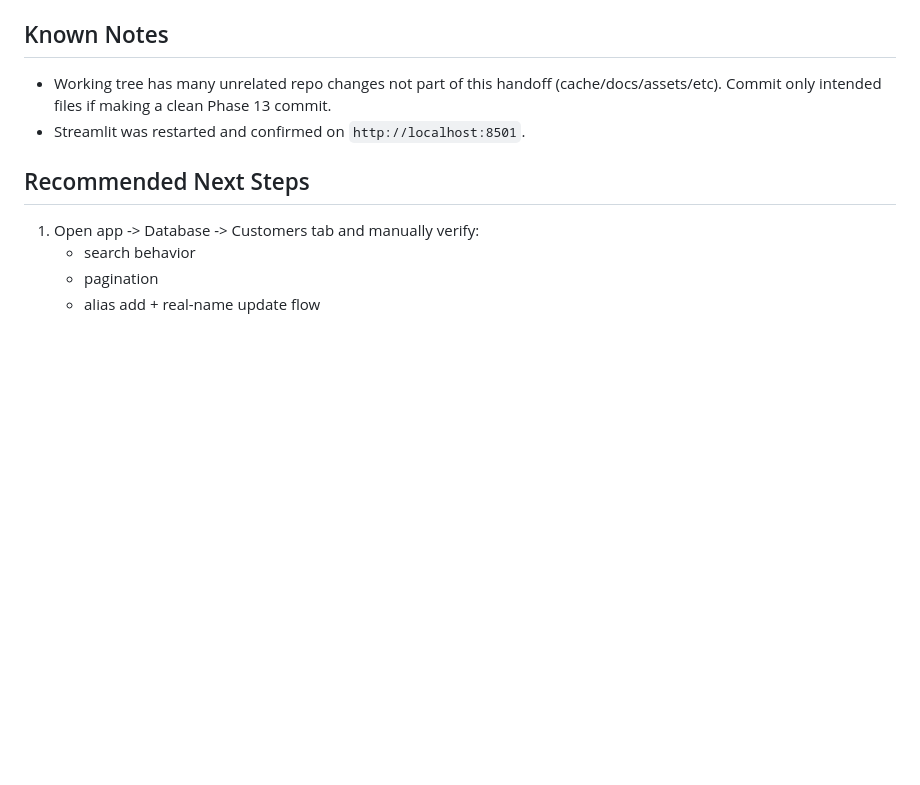
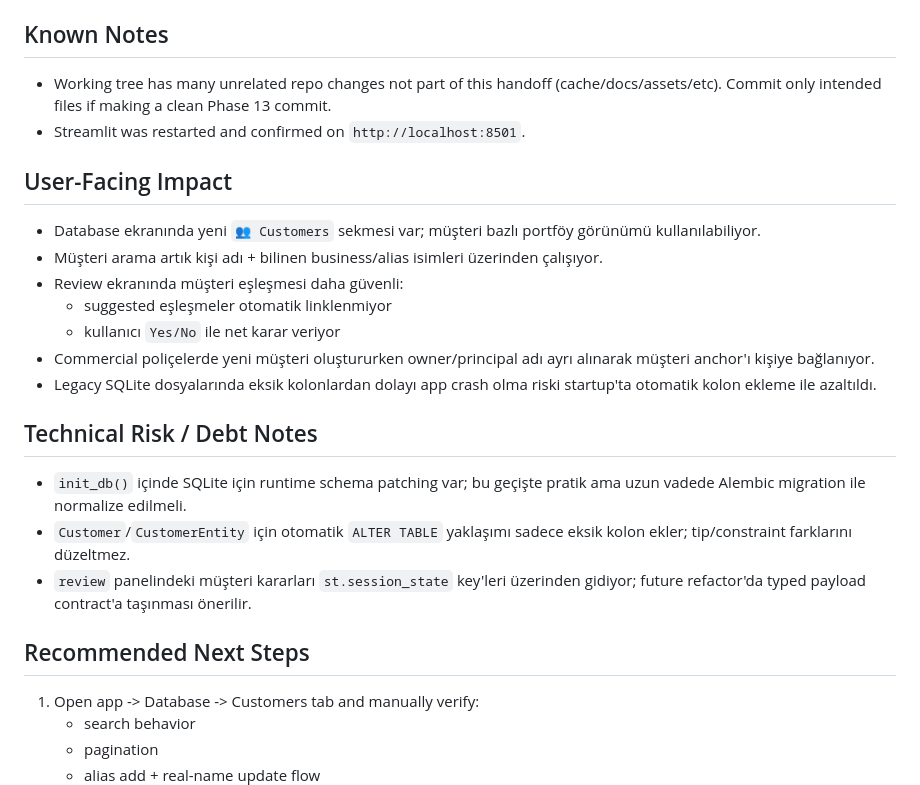
Before and after one commit to lutfikeskin/InsuranceProject, a Markdown page: CHAT_HANDOFF.md, the part around the change. Rendered like a GitHub page; blank space fills up the shorter version.

Commit message:
Update handoff with user-impact and risk notes.
Document the practical user-visible changes from Phase 13 and call out remaining technical debt around SQLite runtime schema patching and session-state based review overrides.

Made-with: Cursor

```diff
--- a/CHAT_HANDOFF.md
+++ b/CHAT_HANDOFF.md
@@ -82,6 +82,20 @@
 - Working tree has many unrelated repo changes not part of this handoff (cache/docs/assets/etc). Commit only intended files if making a clean Phase 13 commit.
 - Streamlit was restarted and confirmed on `http://localhost:8501`.
 
+## User-Facing Impact
+- Database ekranında yeni `👥 Customers` sekmesi var; müşteri bazlı portföy görünümü kullanılabiliyor.
+- Müşteri arama artık kişi adı + bilinen business/alias isimleri üzerinden çalışıyor.
+- Review ekranında müşteri eşleşmesi daha güvenli:
+  - suggested eşleşmeler otomatik linklenmiyor
+  - kullanıcı `Yes/No` ile net karar veriyor
+- Commercial poliçelerde yeni müşteri oluştururken owner/principal adı ayrı alınarak müşteri anchor'ı kişiye bağlanıyor.
+- Legacy SQLite dosyalarında eksik kolonlardan dolayı app crash olma riski startup'ta otomatik kolon ekleme ile azaltıldı.
+
+## Technical Risk / Debt Notes
+- `init_db()` içinde SQLite için runtime schema patching var; bu geçişte pratik ama uzun vadede Alembic migration ile normalize edilmeli.
+- `Customer`/`CustomerEntity` için otomatik `ALTER TABLE` yaklaşımı sadece eksik kolon ekler; tip/constraint farklarını düzeltmez.
+- `review` panelindeki müşteri kararları `st.session_state` key'leri üzerinden gidiyor; future refactor'da typed payload contract'a taşınması önerilir.
+
 ## Recommended Next Steps
 1. Open app -> Database -> Customers tab and manually verify:
    - search behavior
```
